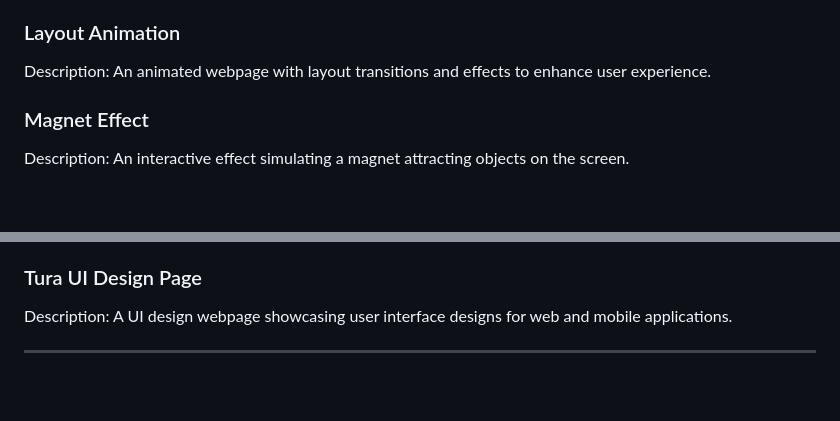
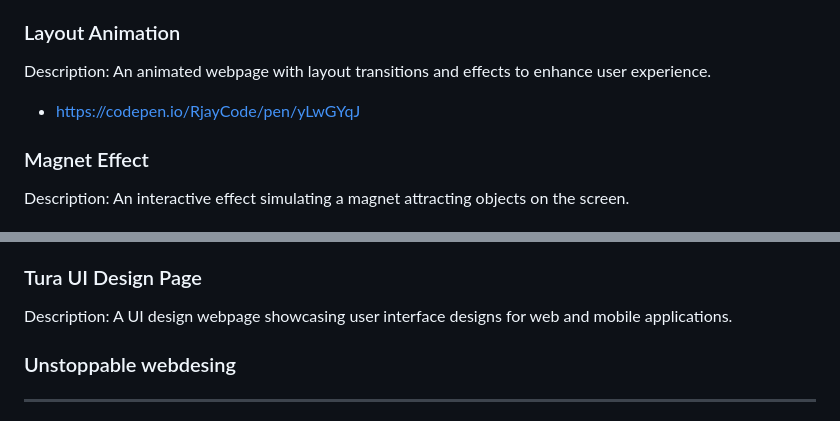
Before and after one commit to Jayeshpatil9869/Front-End-Projects, a Markdown page: README.md, 2 parts joined by grey strips. GitHub-like rendering; blank space fills up the shorter version.

```diff
--- a/README.md
+++ b/README.md
@@ -43,6 +43,7 @@ Description: A landing page for a specific project or product, featuring engagin
 
 ### Layout Animation
 Description: An animated webpage with layout transitions and effects to enhance user experience.
+- https://codepen.io/RjayCode/pen/yLwGYqJ
 
 ### Magnet Effect
 Description: An interactive effect simulating a magnet attracting objects on the screen.
@@ -62,6 +63,8 @@ Description: A webpage showcasing various tour packages and travel destinations
 ### Tura UI Design Page
 Description: A UI design webpage showcasing user interface designs for web and mobile applications.
 
+### Unstoppable webdesing
+
 ---
 
 Feel free to explore each project and discover the creativity and innovation behind them! If you have any questions or feedback, don't hesitate to reach out. Enjoy your journey through the Web Design Projects Showcase!
```
